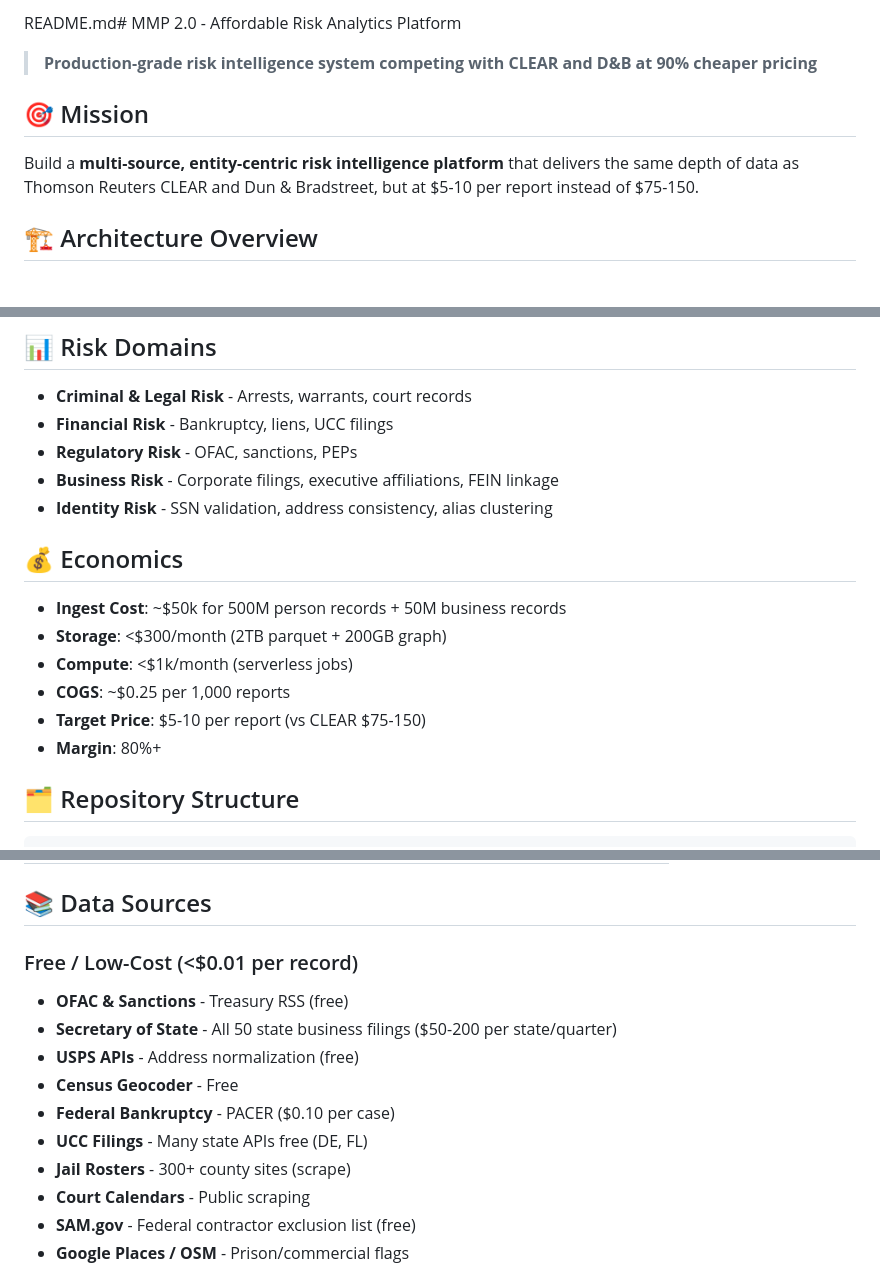
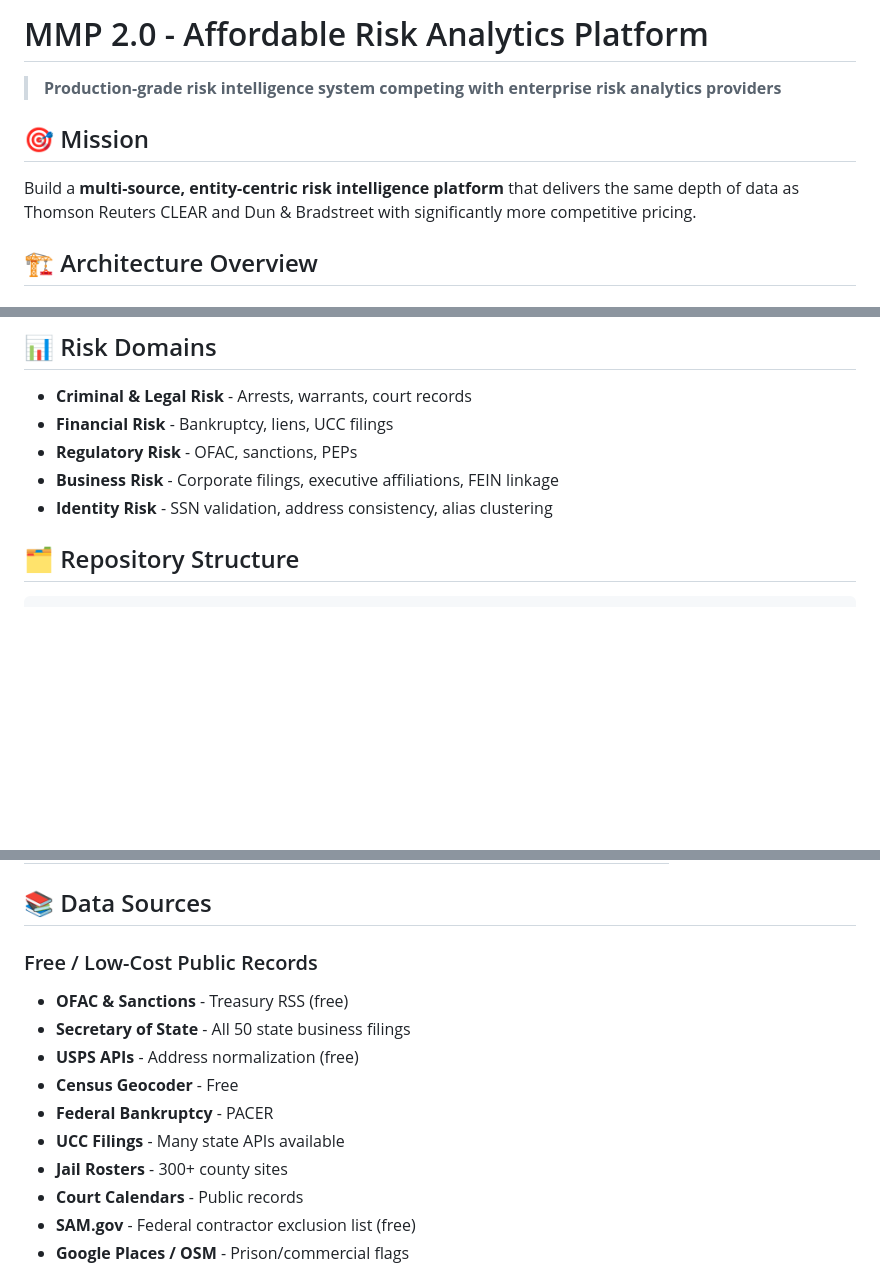
Before and after one commit to freyjaAI/mmp2.0, a Markdown page: README.md, 3 parts joined by grey strips. Rendered like a GitHub page; blank space fills up the shorter version.

Commit message:
Remove proprietary pricing and cost information for security

```diff
--- a/README.md
+++ b/README.md
@@ -1,10 +1,10 @@
-README.md# MMP 2.0 - Affordable Risk Analytics Platform
+# MMP 2.0 - Affordable Risk Analytics Platform
 
-> **Production-grade risk intelligence system competing with CLEAR and D&B at 90% cheaper pricing**
+> **Production-grade risk intelligence system competing with enterprise risk analytics providers**
 
 ## 🎯 Mission
 
-Build a **multi-source, entity-centric risk intelligence platform** that delivers the same depth of data as Thomson Reuters CLEAR and Dun & Bradstreet, but at $5-10 per report instead of $75-150.
+Build a **multi-source, entity-centric risk intelligence platform** that delivers the same depth of data as Thomson Reuters CLEAR and Dun & Bradstreet with significantly more competitive pricing.
 
 ## 🏗️ Architecture Overview
 
@@ -39,15 +39,6 @@ C. ENTITY-LEVEL GRAPH (PostgreSQL)
 - **Regulatory Risk** - OFAC, sanctions, PEPs
 - **Business Risk** - Corporate filings, executive affiliations, FEIN linkage
 - **Identity Risk** - SSN validation, address consistency, alias clustering
-
-## 💰 Economics
-
-- **Ingest Cost**: ~$50k for 500M person records + 50M business records
-- **Storage**: <$300/month (2TB parquet + 200GB graph)
-- **Compute**: <$1k/month (serverless jobs)
-- **COGS**: ~$0.25 per 1,000 reports
-- **Target Price**: $5-10 per report (vs CLEAR $75-150)
-- **Margin**: 80%+
 
 ## 🗂️ Repository Structure
 
@@ -96,16 +87,16 @@ mmp2.0/
 
 ## 📚 Data Sources
 
-### Free / Low-Cost (<$0.01 per record)
+### Free / Low-Cost Public Records
 
 - **OFAC & Sanctions** - Treasury RSS (free)
-- **Secretary of State** - All 50 state business filings ($50-200 per state/quarter)
+- **Secretary of State** - All 50 state business filings
 - **USPS APIs** - Address normalization (free)
 - **Census Geocoder** - Free
-- **Federal Bankruptcy** - PACER ($0.10 per case)
-- **UCC Filings** - Many state APIs free (DE, FL)
-- **Jail Rosters** - 300+ county sites (scrape)
-- **Court Calendars** - Public scraping
+- **Federal Bankruptcy** - PACER
+- **UCC Filings** - Many state APIs available
+- **Jail Rosters** - 300+ county sites
+- **Court Calendars** - Public records
 - **SAM.gov** - Federal contractor exclusion list (free)
 - **Google Places / OSM** - Prison/commercial flags
 
```
Also changed, not shown: other parts of README.md (+2 -2 lines).
